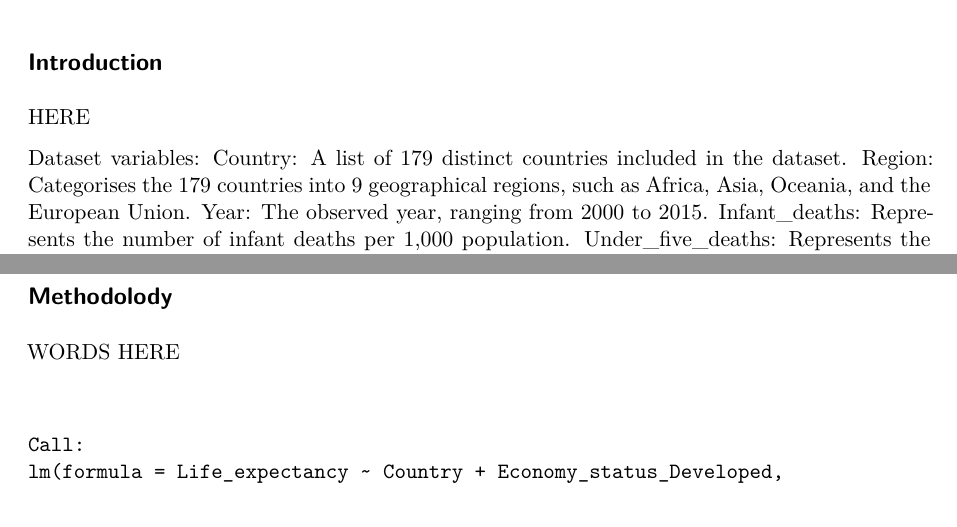
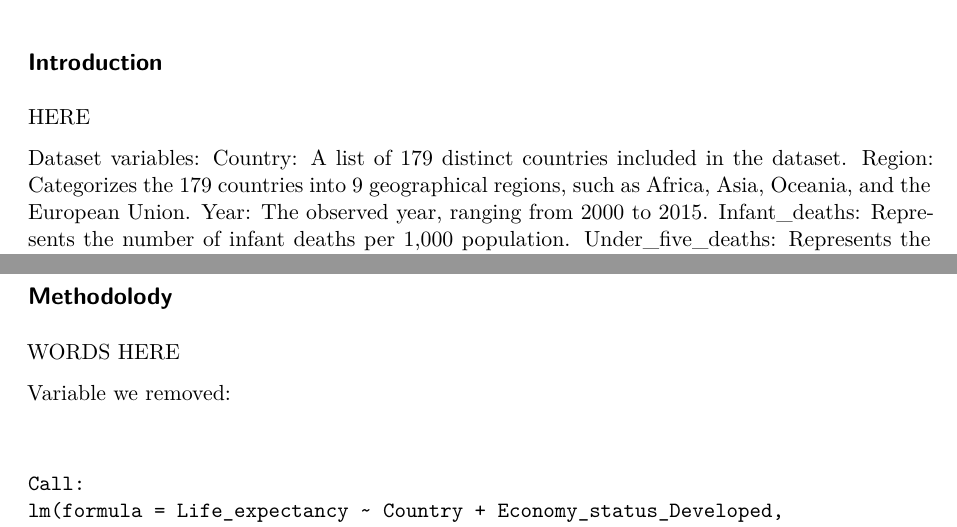
Before and after one commit to ElsieNethala/Stat-Project, a Quarto document (project.qmd): two parts of page 13 of 17, joined at a grey line, cut so that both start at the same text. Rendered offline with R 4.5, knitr and Pandoc in place of Quarto, then LaTeX, with nearby package versions; some code elsewhere in the file could not run offline.

Commit message:
merge conflict?

````diff
--- a/project.qmd
+++ b/project.qmd
@@ -28,7 +28,7 @@ HERE
 
 Dataset variables:
 Country: A list of 179 distinct countries included in the dataset.
-Region: Categorises the 179 countries into 9 geographical regions, such as Africa, Asia, Oceania, and the European Union.
+Region: Categorizes the 179 countries into 9 geographical regions, such as Africa, Asia, Oceania, and the European Union.
 Year: The observed year, ranging from 2000 to 2015.
 Infant_deaths: Represents the number of infant deaths per 1,000 population.
 Under_five_deaths: Represents the number of deaths of children under five years old per 1,000 population.
@@ -52,6 +52,7 @@ Life_expectancy: The average life expectancy for both genders across different y
 ## Methodolody
 WORDS HERE
 
+Variable we removed:
 ```{r}
 m3 <- lm(Life_expectancy ~ Country + Economy_status_Developed, data = proj_data)
 summary(m3)
````
